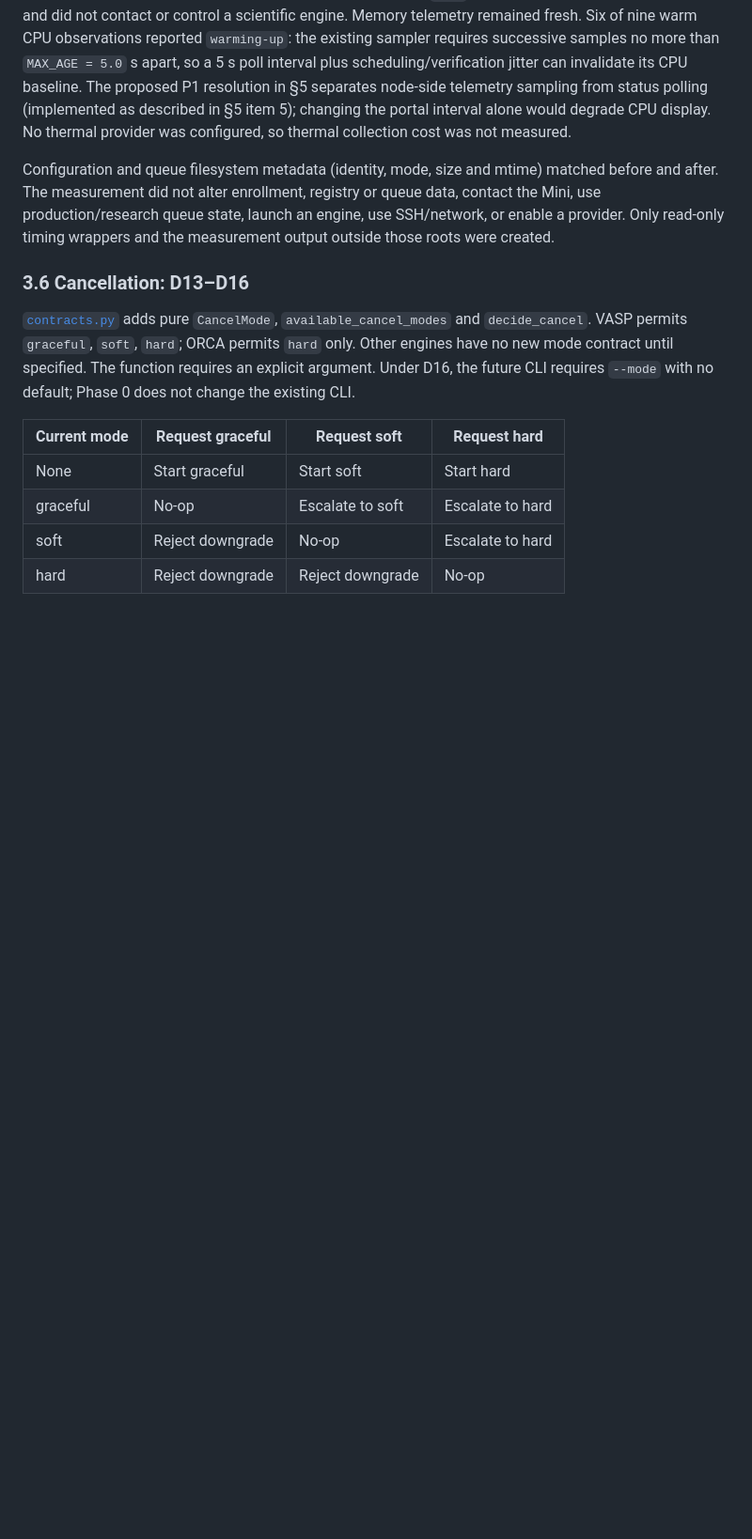
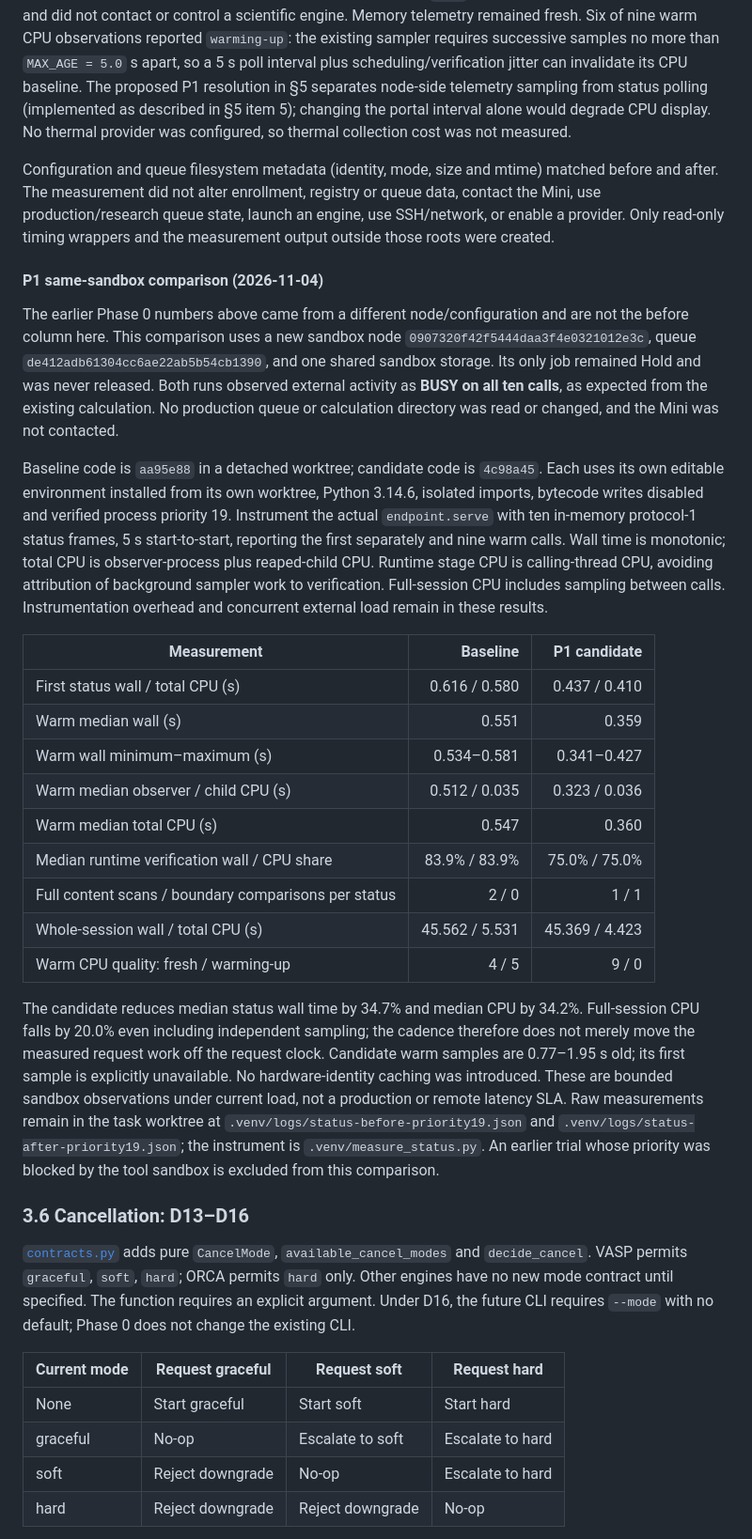
Before and after one commit to angzeli/computational-modelling-workflow, a Markdown page: docs/architecture/multi-host-nodes.md, the part around the change. Shown at 94% size. GitHub-like rendering; blank space fills up the shorter version.

Commit message:
Record matched sandbox status measurements for Phase 1

```diff
--- a/docs/architecture/multi-host-nodes.md
+++ b/docs/architecture/multi-host-nodes.md
@@ -498,6 +498,50 @@ queue data, contact the Mini, use production/research queue state, launch an
 engine, use SSH/network, or enable a provider. Only read-only timing wrappers
 and the measurement output outside those roots were created.
 
+#### P1 same-sandbox comparison (2026-11-04)
+
+The earlier Phase 0 numbers above came from a different node/configuration and
+are not the before column here. This comparison uses a new sandbox node
+`0907320f42f5444daa3f4e0321012e3c`, queue
+`de412adb61304cc6ae22ab5b54cb1390`, and one shared sandbox storage. Its only job
+remained Hold and was never released. Both runs observed external activity as
+**BUSY on all ten calls**, as expected from the existing calculation. No production
+queue or calculation directory was read or changed, and the Mini was not contacted.
+
+Baseline code is `aa95e88` in a detached worktree; candidate code is `4c98a45`.
+Each uses its own editable environment installed from its own worktree, Python
+3.14.6, isolated imports, bytecode writes disabled and verified process priority
+19. Instrument the actual `endpoint.serve` with ten in-memory protocol-1 status
+frames, 5 s start-to-start, reporting the first separately and nine warm calls.
+Wall time is monotonic; total CPU is observer-process plus reaped-child CPU.
+Runtime stage CPU is calling-thread CPU, avoiding attribution of background
+sampler work to verification. Full-session CPU includes sampling between calls.
+Instrumentation overhead and concurrent external load remain in these results.
+
+| Measurement | Baseline | P1 candidate |
+| --- | ---: | ---: |
+| First status wall / total CPU (s) | 0.616 / 0.580 | 0.437 / 0.410 |
+| Warm median wall (s) | 0.551 | 0.359 |
+| Warm wall minimum–maximum (s) | 0.534–0.581 | 0.341–0.427 |
+| Warm median observer / child CPU (s) | 0.512 / 0.035 | 0.323 / 0.036 |
+| Warm median total CPU (s) | 0.547 | 0.360 |
+| Median runtime verification wall / CPU share | 83.9% / 83.9% | 75.0% / 75.0% |
+| Full content scans / boundary comparisons per status | 2 / 0 | 1 / 1 |
+| Whole-session wall / total CPU (s) | 45.562 / 5.531 | 45.369 / 4.423 |
+| Warm CPU quality: fresh / warming-up | 4 / 5 | 9 / 0 |
+
+The candidate reduces median status wall time by 34.7% and median CPU by 34.2%.
+Full-session CPU falls by 20.0% even including independent sampling; the cadence
+therefore does not merely move the measured request work off the request clock.
+Candidate warm samples are 0.77–1.95 s old; its first sample is explicitly
+unavailable. No hardware-identity caching was introduced. These are bounded
+sandbox observations under current load, not a production or remote latency SLA.
+Raw measurements remain in the task worktree at
+`.venv/logs/status-before-priority19.json` and
+`.venv/logs/status-after-priority19.json`; the instrument is
+`.venv/measure_status.py`. An earlier trial whose priority was blocked by the
+tool sandbox is excluded from this comparison.
+
 ### 3.6 Cancellation: D13–D16
 
 [`contracts.py`](../../src/cmw/nodes/contracts.py) adds pure `CancelMode`,
```
